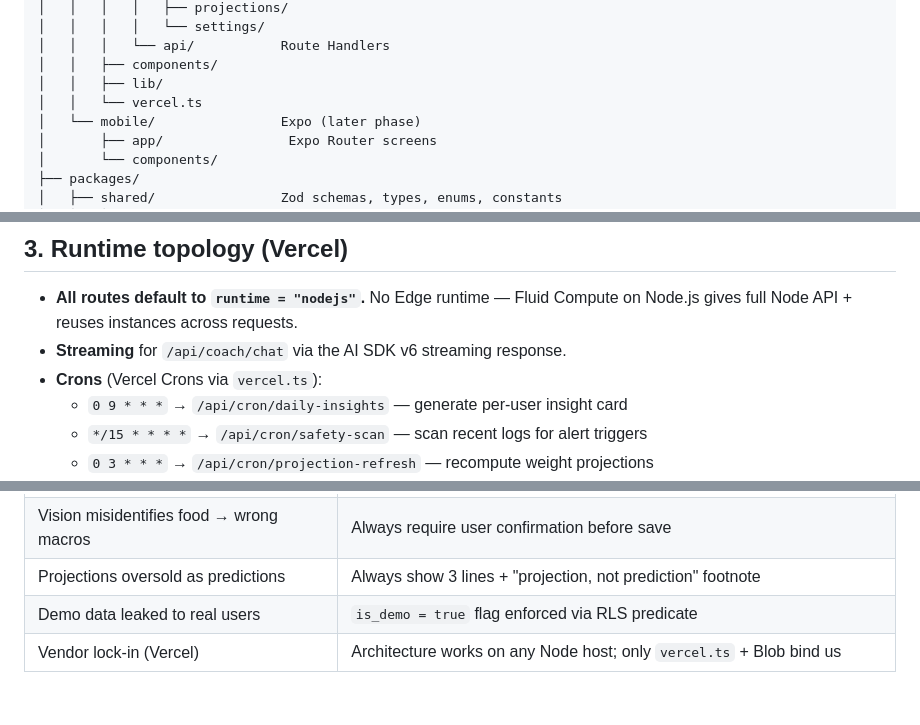
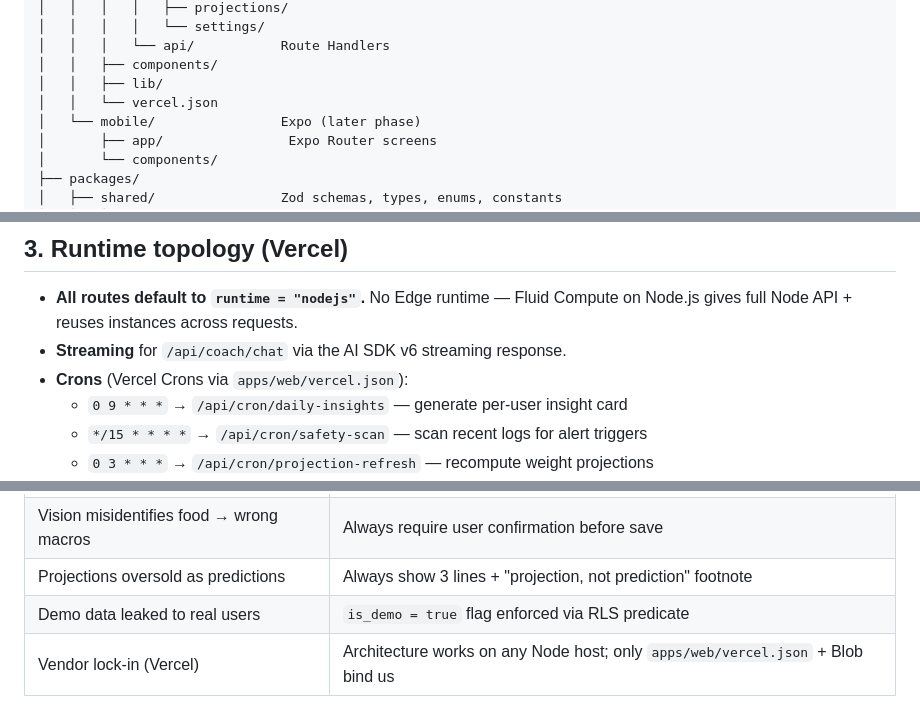
Before and after one commit to smashyou/RecompIQ, a Markdown page: docs/ARCHITECTURE.md, 3 parts joined by grey strips. Drawn GitHub-style.

Commit message:
docs: update vercel config references after move to apps/web/vercel.json
- CLAUDE.md: deploy + conventions sections now reference apps/web/vercel.json
- ARCHITECTURE.md: monorepo tree, crons section, vendor-lock-in row
- MILESTONES.md: mark Phase 0 Vercel config item as done

```diff
--- a/docs/ARCHITECTURE.md
+++ b/docs/ARCHITECTURE.md
@@ -74,7 +74,7 @@
 │   │   │   └── api/           Route Handlers
 │   │   ├── components/
 │   │   ├── lib/
-│   │   └── vercel.ts
+│   │   └── vercel.json
 │   └── mobile/                Expo (later phase)
 │       ├── app/                Expo Router screens
 │       └── components/
@@ -119,7 +119,7 @@
 - **All routes default to `runtime = "nodejs"`.** No Edge runtime — Fluid
   Compute on Node.js gives full Node API + reuses instances across requests.
 - **Streaming** for `/api/coach/chat` via the AI SDK v6 streaming response.
-- **Crons** (Vercel Crons via `vercel.ts`):
+- **Crons** (Vercel Crons via `apps/web/vercel.json`):
   - `0 9 * * *` → `/api/cron/daily-insights` — generate per-user insight card
   - `*/15 * * * *` → `/api/cron/safety-scan` — scan recent logs for alert triggers
   - `0 3 * * *` → `/api/cron/projection-refresh` — recompute weight projections
@@ -280,4 +280,4 @@ pnpm dev                           # turbo runs web + mobile
 | Vision misidentifies food → wrong macros | Always require user confirmation before save |
 | Projections oversold as predictions | Always show 3 lines + "projection, not prediction" footnote |
 | Demo data leaked to real users | `is_demo = true` flag enforced via RLS predicate |
-| Vendor lock-in (Vercel) | Architecture works on any Node host; only `vercel.ts` + Blob bind us |
+| Vendor lock-in (Vercel) | Architecture works on any Node host; only `apps/web/vercel.json` + Blob bind us |
```
Also changed, not shown: docs/MILESTONES.md (+1 -1 lines).
